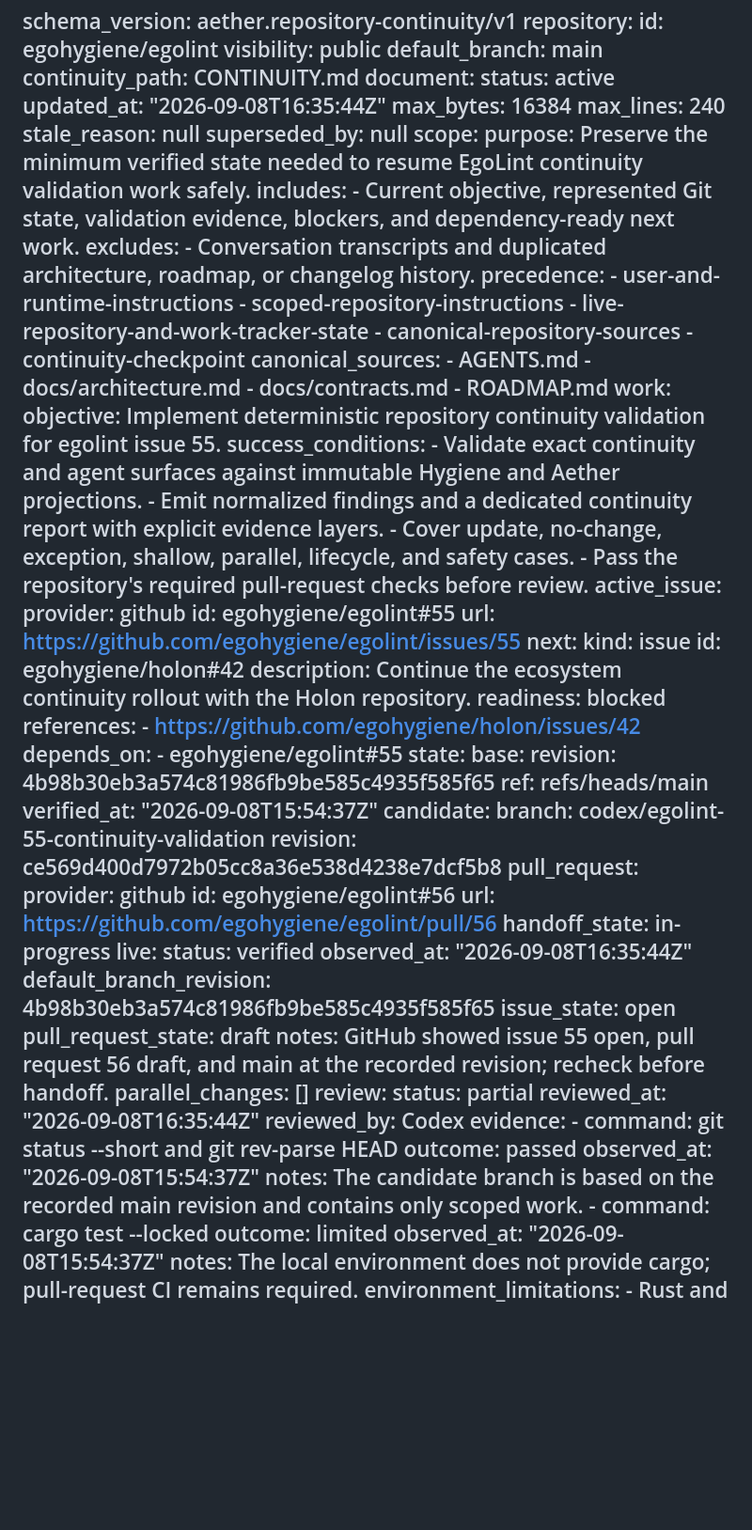
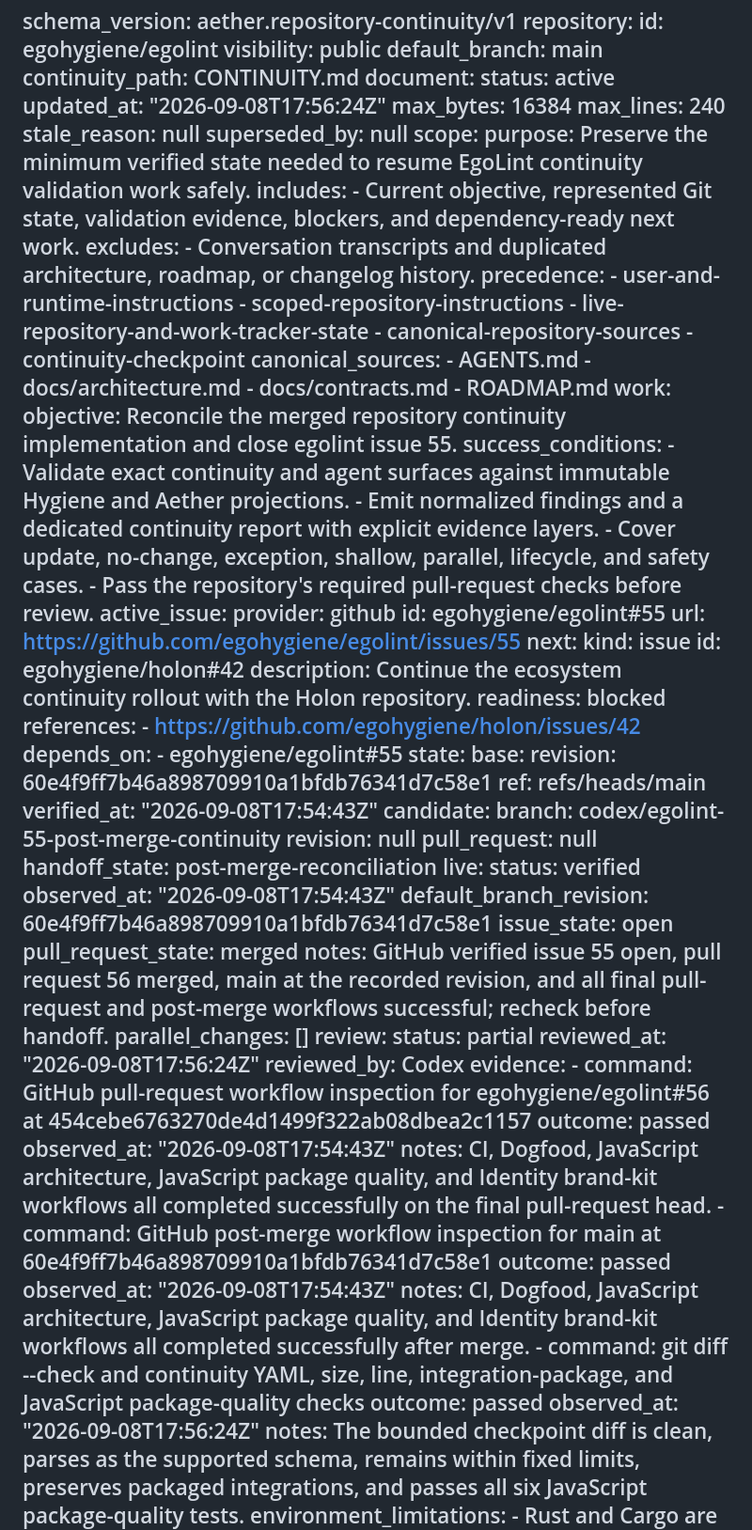
Before and after one commit to egohygiene/egolint, a Markdown page: CONTINUITY.md, the part around one of its changes. Shown at 94% size. GitHub-like rendering; blank space fills up the shorter version.

Commit message:
docs(continuity): reconcile issue 55 after merge

```diff
--- a/CONTINUITY.md
+++ b/CONTINUITY.md
@@ -7,7 +7,7 @@ repository:
   continuity_path: CONTINUITY.md
 document:
   status: active
-  updated_at: "2026-09-08T16:35:44Z"
+  updated_at: "2026-09-08T17:56:24Z"
   max_bytes: 16384
   max_lines: 240
   stale_reason: null
@@ -30,7 +30,7 @@ scope:
     - docs/contracts.md
     - ROADMAP.md
 work:
-  objective: Implement deterministic repository continuity validation for egolint issue 55.
+  objective: Reconcile the merged repository continuity implementation and close egolint issue 55.
   success_conditions:
     - Validate exact continuity and agent surfaces against immutable Hygiene and Aether projections.
     - Emit normalized findings and a dedicated continuity report with explicit evidence layers.
@@ -51,38 +51,39 @@ work:
       - egohygiene/egolint#55
 state:
   base:
-    revision: 4b98b30eb3a574c81986fb9be585c4935f585f65
+    revision: 60e4f9ff7b46a898709910a1bfdb76341d7c58e1
     ref: refs/heads/main
-    verified_at: "2026-09-08T15:54:37Z"
+    verified_at: "2026-09-08T17:54:43Z"
   candidate:
-    branch: codex/egolint-55-continuity-validation
-    revision: ce569d400d7972b05cc8a36e538d4238e7dcf5b8
-    pull_request:
-      provider: github
-      id: egohygiene/egolint#56
-      url: https://github.com/egohygiene/egolint/pull/56
-    handoff_state: in-progress
+    branch: codex/egolint-55-post-merge-continuity
+    revision: null
+    pull_request: null
+    handoff_state: post-merge-reconciliation
   live:
     status: verified
-    observed_at: "2026-09-08T16:35:44Z"
-    default_branch_revision: 4b98b30eb3a574c81986fb9be585c4935f585f65
+    observed_at: "2026-09-08T17:54:43Z"
+    default_branch_revision: 60e4f9ff7b46a898709910a1bfdb76341d7c58e1
     issue_state: open
-    pull_request_state: draft
-    notes: GitHub showed issue 55 open, pull request 56 draft, and main at the recorded revision; recheck before handoff.
+    pull_request_state: merged
+    notes: GitHub verified issue 55 open, pull request 56 merged, main at the recorded revision, and all final pull-request and post-merge workflows successful; recheck before handoff.
   parallel_changes: []
 review:
   status: partial
-  reviewed_at: "2026-09-08T16:35:44Z"
+  reviewed_at: "2026-09-08T17:56:24Z"
   reviewed_by: Codex
   evidence:
-    - command: git status --short and git rev-parse HEAD
+    - command: GitHub pull-request workflow inspection for egohygiene/egolint#56 at 454cebe6763270de4d1499f322ab08dbea2c1157
       outcome: passed
-      observed_at: "2026-09-08T15:54:37Z"
-      notes: The candidate branch is based on the recorded main revision and contains only scoped work.
-    - command: cargo test --locked
-      outcome: limited
-      observed_at: "2026-09-08T15:54:37Z"
-      notes: The local environment does not provide cargo; pull-request CI remains required.
+      observed_at: "2026-09-08T17:54:43Z"
+      notes: CI, Dogfood, JavaScript architecture, JavaScript package quality, and Identity brand-kit workflows all completed successfully on the final pull-request head.
+    - command: GitHub post-merge workflow inspection for main at 60e4f9ff7b46a898709910a1bfdb76341d7c58e1
+      outcome: passed
+      observed_at: "2026-09-08T17:54:43Z"
+      notes: CI, Dogfood, JavaScript architecture, JavaScript package quality, and Identity brand-kit workflows all completed successfully after merge.
+    - command: git diff --check and continuity YAML, size, line, integration-package, and JavaScript package-quality checks
+      outcome: passed
+      observed_at: "2026-09-08T17:56:24Z"
+      notes: The bounded checkpoint diff is clean, parses as the supported schema, remains within fixed limits, preserves packaged integrations, and passes all six JavaScript package-quality tests.
   environment_limitations:
     - Rust and Cargo are unavailable in the local execution environment.
 privacy:
```
Also changed, not shown: other parts of CONTINUITY.md (+11 -9 lines).
